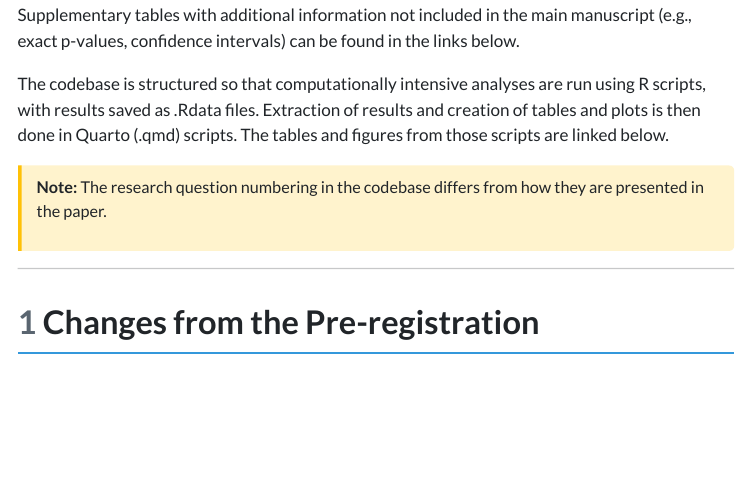
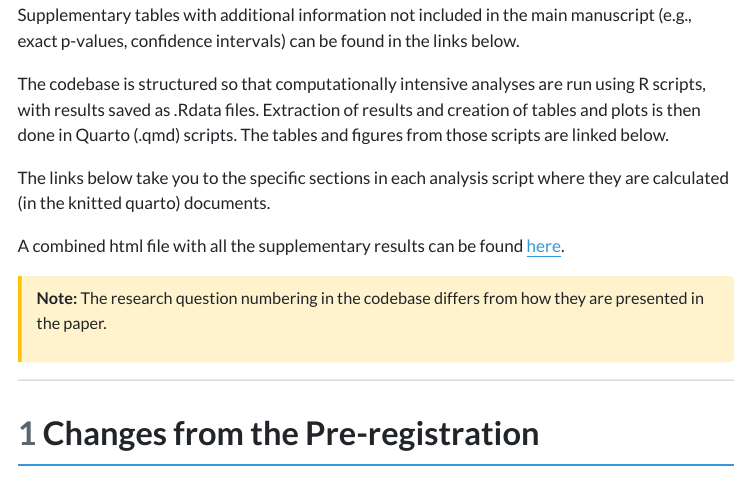
Before and after one commit to giac01/12_teds_selectionbias, a Quarto document (0_OnlineSupplement.qmd): the page in a window 1100 px wide, from 130 px down. The pictures show the output file 0_OnlineSupplement.html that the author committed with the source, opened offline; menus at the side of the page are left out.

Commit message:
minor update to docs

```diff
--- a/0_OnlineSupplement.qmd
+++ b/0_OnlineSupplement.qmd
@@ -50,6 +50,10 @@ a:hover { color: #2980b9; }
 Supplementary tables with additional information not included in the main manuscript (e.g., exact p-values, confidence intervals) can be found in the links below.
 
 The codebase is structured so that computationally intensive analyses are run using R scripts, with results saved as .Rdata files. Extraction of results and creation of tables and plots is then done in Quarto (.qmd) scripts. The tables and figures from those scripts are linked below.
+
+The links below take you to the specific sections in each analysis script where they are calculated (in the knitted quarto) documents.
+
+A combined html file with all the supplementary results can be found [here](0_OnlineSupplement_combined.html).
 
 <div class="note-box">
 **Note:** The research question numbering in the codebase differs from how they are presented in the paper.
```
Also changed, not shown: 0_OnlineSupplement.html, README.md.
